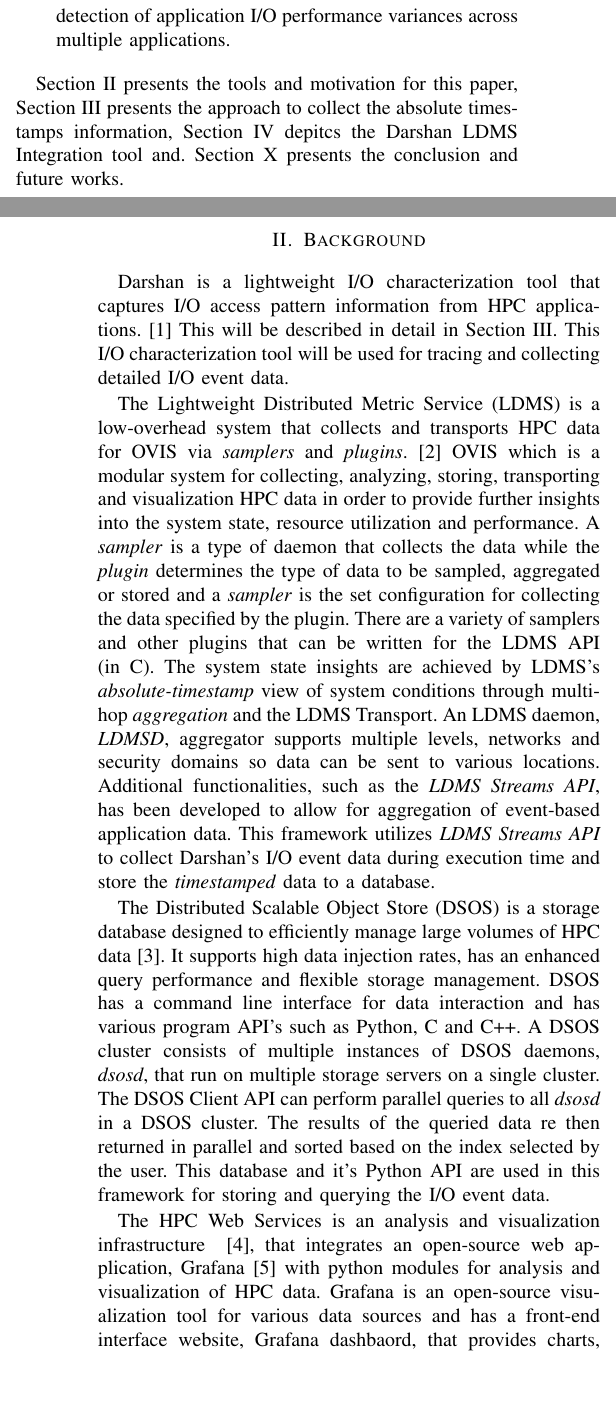
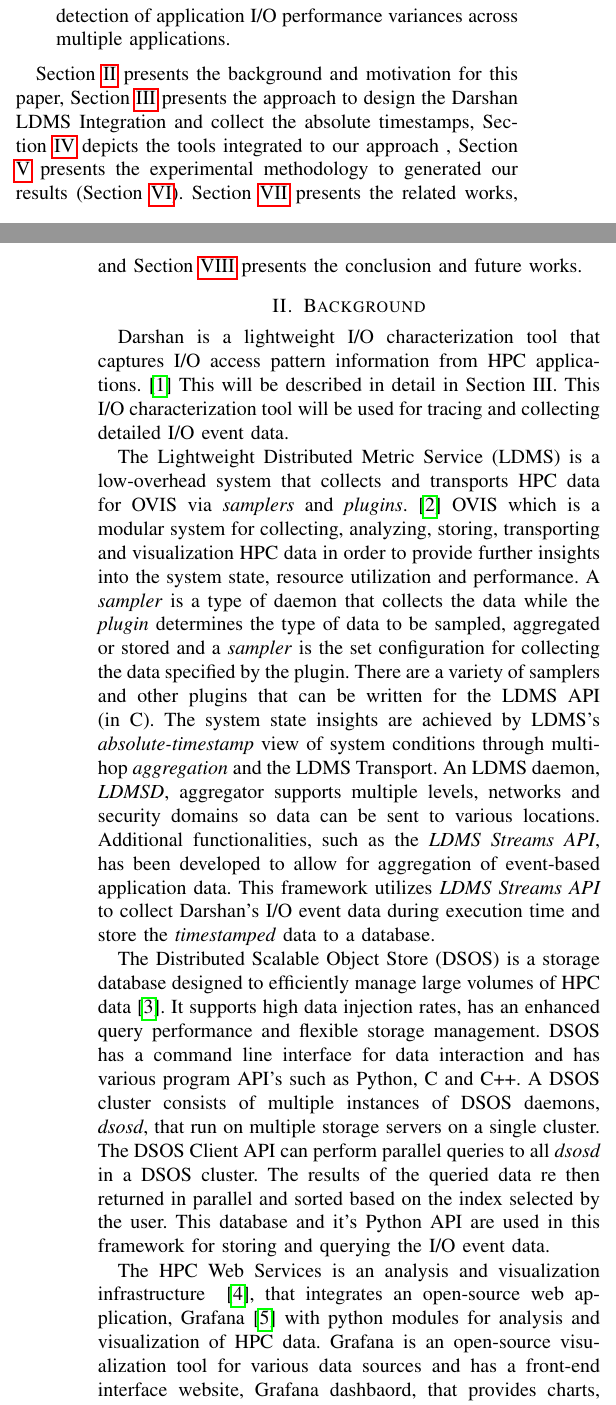
Before and after one commit to Snell1224/Darshan-Connector-Paper, a LaTeX paper (Darshan-LDMS.tex, which reads approach.tex, background.tex, introduction.tex): two parts of the columns of pages 1 and 2 of 8, joined at a grey line, cut so that both start at the same text, the shorter picture padded with empty space. Compiled offline with pdfLaTeX; a missing font is replaced by an installed copy or a similar font; a LaTeX package or settings file that is missing is left out.

Commit message:
paper organization

```diff
--- a/Darshan-LDMS.tex
+++ b/Darshan-LDMS.tex
@@ -7,6 +7,7 @@
 \usepackage{graphicx}
 \usepackage{textcomp}
 \usepackage{xcolor}
+\usepackage{hyperref}
 \usepackage{multirow}
 \include{commands}
 \def\BibTeX{{\rm B\kern-.05em{\sc i\kern-.025em b}\kern-.08em
--- a/approach.tex
+++ b/approach.tex
@@ -1,4 +1,5 @@
-\section{Approach}
+\section{Darshan LDMS Integration}
+\label{sec:DarshanLDMSIntegration}
 
 %Therefore, this paper provides an existing system level system
 This section provides a high-level overview of the design and implementation of the \Darshan and the components used to create this infrastructure.
--- a/background.tex
+++ b/background.tex
@@ -1,4 +1,5 @@
 \section{Background}
+\label{sec:background}
 Darshan is a lightweight I/O characterization tool that captures I/O access pattern information from HPC applications.~\cite{Darshan} This will be described in detail in Section III. This I/O characterization tool will be used for tracing and collecting detailed I/O event data.
 
 The Lightweight Distributed Metric Service (LDMS) is a low-overhead system that collects and transports HPC data for OVIS via \emph{samplers} and \emph{plugins}.~\cite{ovisweb} OVIS which is a modular system for collecting, analyzing, storing, transporting and visualization HPC data in order to provide further insights into the system state, resource utilization and performance. A \emph{sampler} is a type of daemon that collects the data while the \emph{plugin} determines the type of data to be sampled, aggregated or stored and a \emph{sampler} is the set configuration for collecting the data specified by the plugin. There are a variety of samplers and other plugins that can be written for the LDMS API (in C). The system state insights are achieved by LDMS's \emph{absolute-timestamp} view of system conditions through multi-hop \emph{aggregation} and the LDMS Transport. An LDMS daemon, \emph{LDMSD}, aggregator supports multiple levels, networks and security domains so data can be sent to various locations. Additional functionalities, such as the \emph{LDMS Streams API}, has been developed to allow for aggregation of event-based application data. This framework utilizes \emph{LDMS Streams API} to collect Darshan's I/O event data during execution time and store the \emph{timestamped} data to a database.
--- a/introduction.tex
+++ b/introduction.tex
@@ -68,7 +68,12 @@ is a work in progress paper and will cover the following goals:
           multiple applications.
 \end{itemize}
 
-Section II presents the tools and motivation for this paper, Section
-III presents the approach to collect the absolute timestamps
-information, Section IV depitcs the Darshan LDMS Integration tool
-and. Section X presents the conclusion and future works.
+Section \ref{sec:background} presents the background and motivation
+for this paper, Section \ref{sec:DarshanLDMSIntegration} presents the
+approach to design the Darshan LDMS Integration and collect the
+absolute timestamps, Section \ref{sec:integration} depicts the tools
+integrated to our approach , Section \ref{sec:methodology} presents
+the experimental methodology to generated our results (Section
+\ref{sec:results}). Section \ref{sec:rw} presents the related works,
+and Section \ref{sec:conclusion} presents the conclusion and future
+works.
```
Also changed, not shown: future.tex (+1 -0 lines), integration.tex (+2 -1 lines), related.tex (+1 -0 lines), results.tex (+3 -1 lines), useCases.tex (+1 -1 lines).
